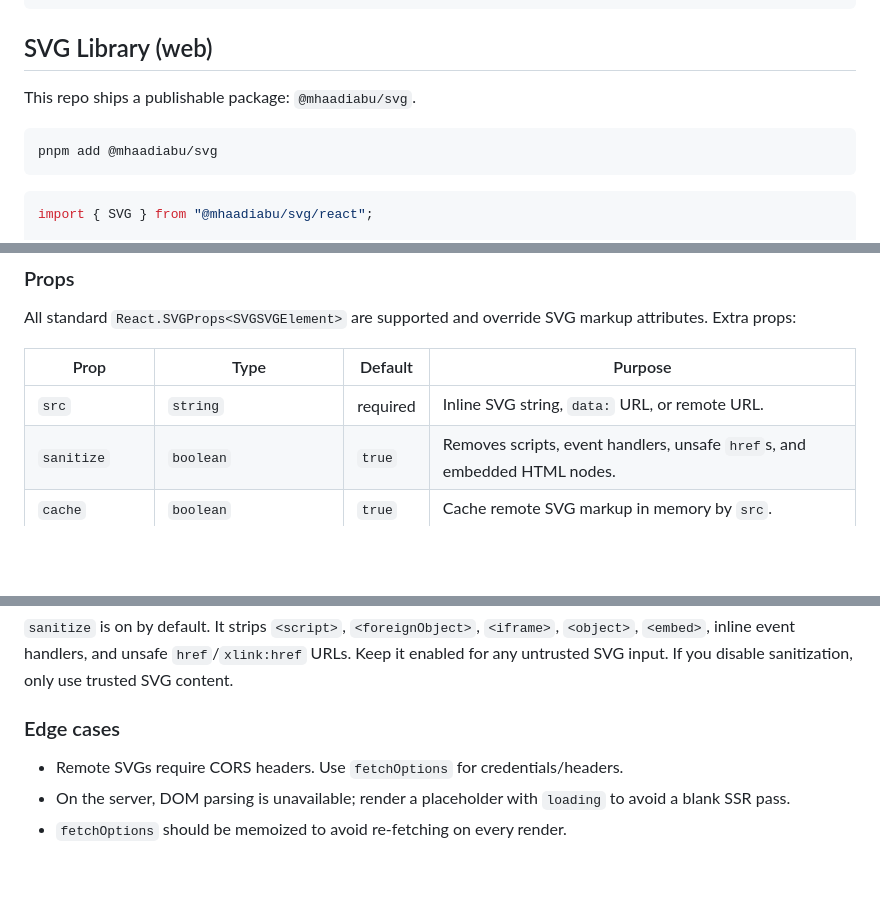
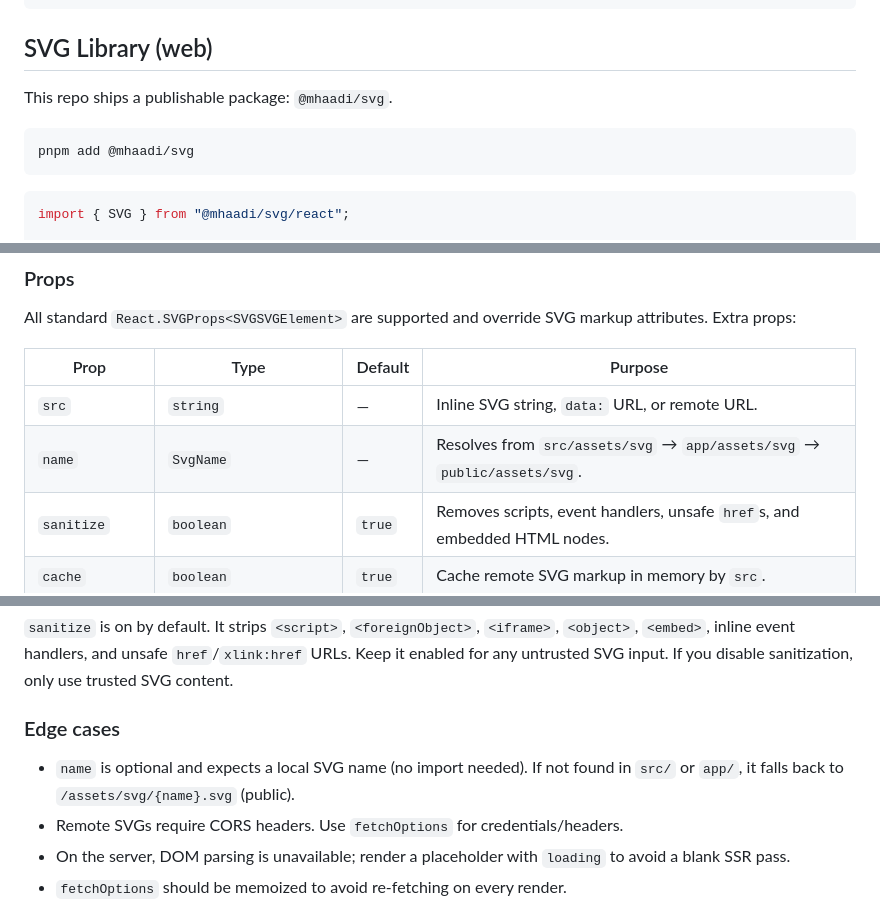
Before and after one commit to mhaadiabu/better-svg, a Markdown page: README.md, 3 parts joined by grey strips. Drawn GitHub-style; blank space fills up the shorter version.

Commit message:
docs: document local svg names

````diff
--- a/README.md
+++ b/README.md
@@ -79,13 +79,13 @@ reactsvg/
 
 ## SVG Library (web)
 
-This repo ships a publishable package: `@mhaadiabu/svg`.
+This repo ships a publishable package: `@mhaadi/svg`.
 
 ```bash
-pnpm add @mhaadiabu/svg
+pnpm add @mhaadi/svg
 ```
 
 ```tsx
-import { SVG } from "@mhaadiabu/svg/react";
+import { SVG } from "@mhaadi/svg/react";
 
 <SVG src={logoUrl} className="h-6 w-6 text-current" />;
@@ -109,7 +110,8 @@ All standard `React.SVGProps<SVGSVGElement>` are supported and override SVG mark
 
 | Prop           | Type                       | Default  | Purpose                                                                   |
 | -------------- | -------------------------- | -------- | ------------------------------------------------------------------------- |
-| `src`          | `string`                   | required | Inline SVG string, `data:` URL, or remote URL.                            |
+| `src`          | `string`                   | —        | Inline SVG string, `data:` URL, or remote URL.                            |
+| `name`         | `SvgName`                  | —        | Resolves from `src/assets/svg` → `app/assets/svg` → `public/assets/svg`.  |
 | `sanitize`     | `boolean`                  | `true`   | Removes scripts, event handlers, unsafe `href`s, and embedded HTML nodes. |
 | `cache`        | `boolean`                  | `true`   | Cache remote SVG markup in memory by `src`.                               |
 | `fetchOptions` | `RequestInit`              | —        | Passed to `fetch` for remote SVGs.                                        |
@@ -124,6 +126,7 @@ All standard `React.SVGProps<SVGSVGElement>` are supported and override SVG mark
 
 ### Edge cases
 
+- `name` is optional and expects a local SVG name (no import needed). If not found in `src/` or `app/`, it falls back to `/assets/svg/{name}.svg` (public).
 - Remote SVGs require CORS headers. Use `fetchOptions` for credentials/headers.
 - On the server, DOM parsing is unavailable; render a placeholder with `loading` to avoid a blank SSR pass.
 - `fetchOptions` should be memoized to avoid re-fetching on every render.
````
Also changed, not shown: other parts of README.md (+1 -0 lines).
